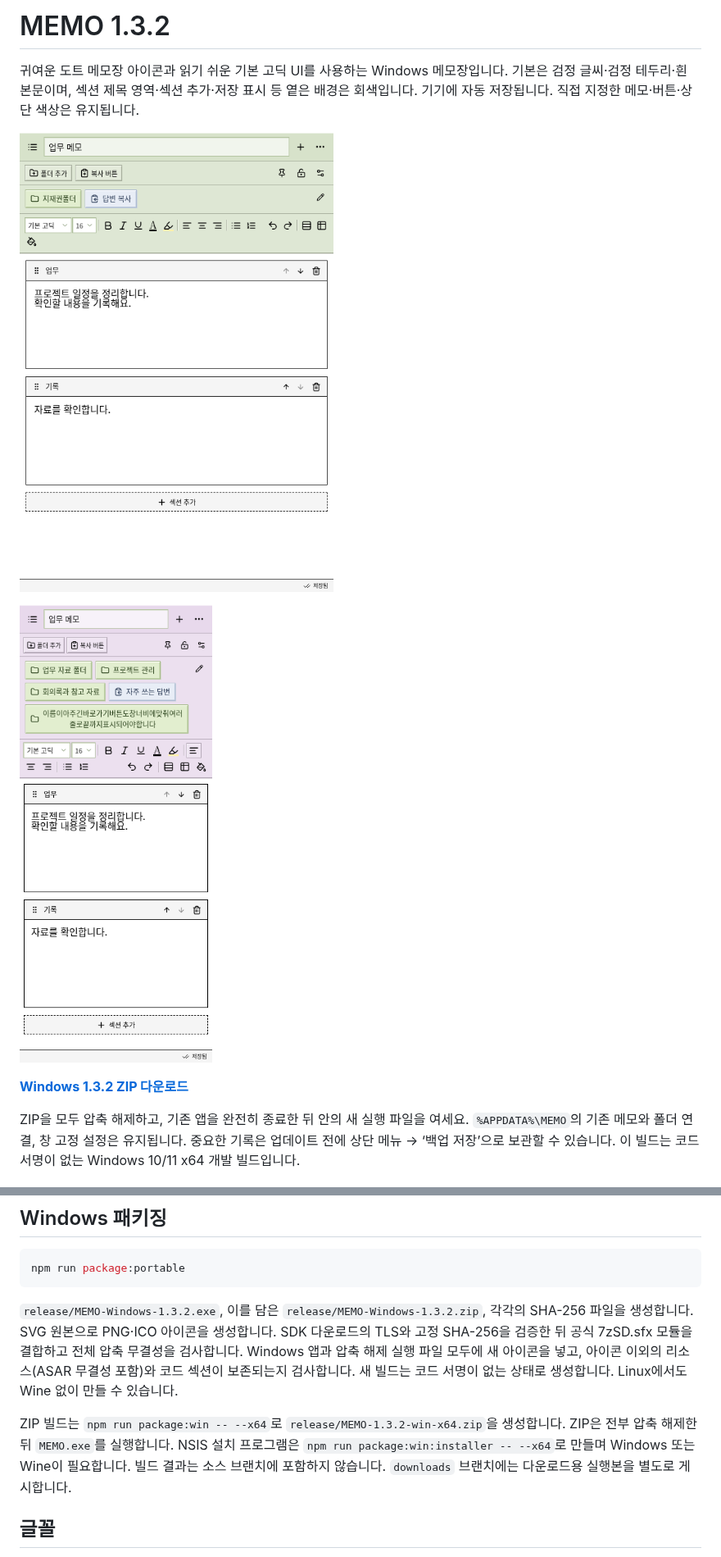
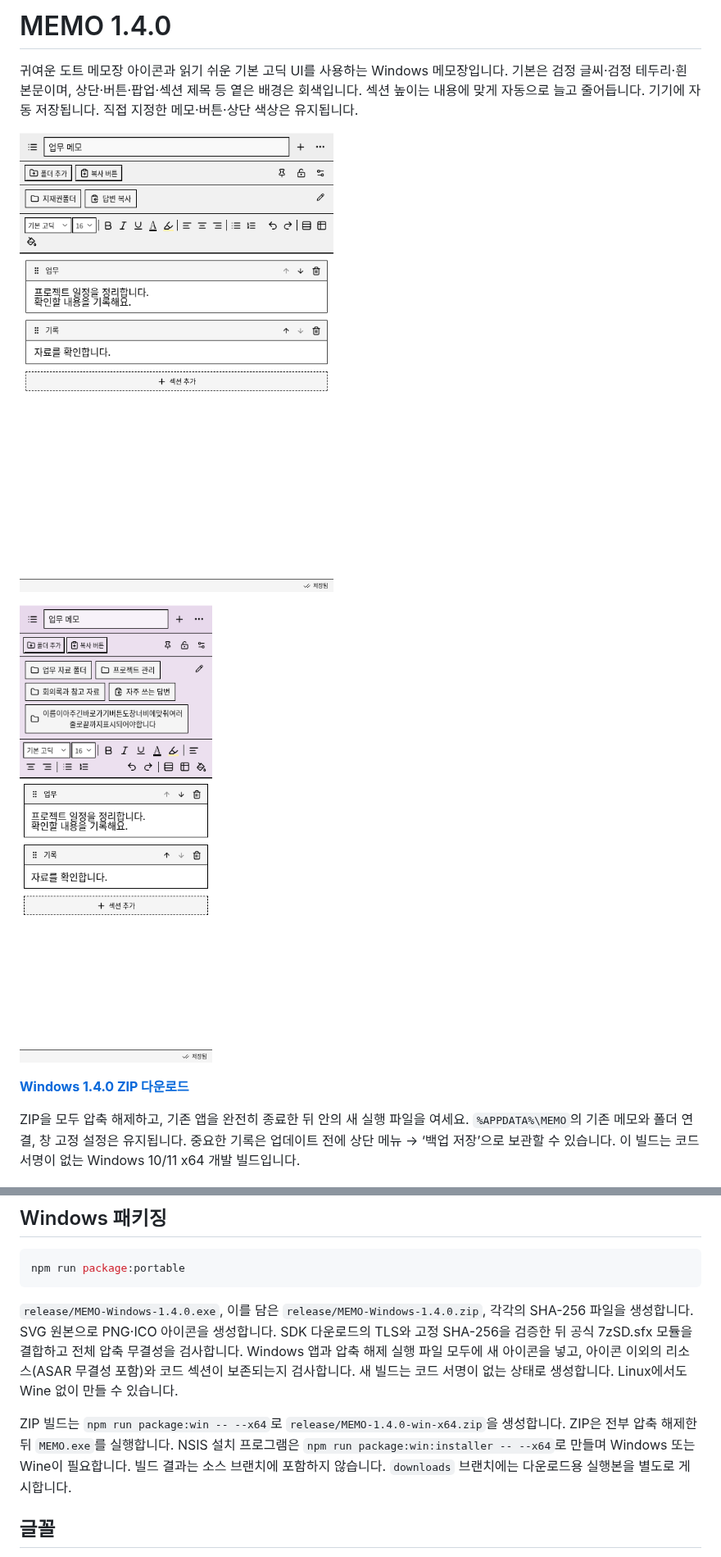
Before and after one commit to leejiwon921215-star/MEMO, a Markdown page: README.md, 2 parts joined by grey strips. Shown at 82% size. GitHub-like rendering; pictures changed too: docs/preview.png, docs/wrapped-preview.png.

Commit message:
Add shared color favorites, batch button colors and content-sized neutral memo UI

````diff
--- a/README.md
+++ b/README.md
@@ -1,12 +1,12 @@
-# MEMO 1.3.2
+# MEMO 1.4.0
 
-귀여운 도트 메모장 아이콘과 읽기 쉬운 기본 고딕 UI를 사용하는 Windows 메모장입니다. 기본은 검정 글씨·검정 테두리·흰 본문이며, 섹션 제목 영역·섹션 추가·저장 표시 등 옅은 배경은 회색입니다. 기기에 자동 저장됩니다. 직접 지정한 메모·버튼·상단 색상은 유지됩니다.
+귀여운 도트 메모장 아이콘과 읽기 쉬운 기본 고딕 UI를 사용하는 Windows 메모장입니다. 기본은 검정 글씨·검정 테두리·흰 본문이며, 상단·버튼·팝업·섹션 제목 등 옅은 배경은 회색입니다. 섹션 높이는 내용에 맞게 자동으로 늘고 줄어듭니다. 기기에 자동 저장됩니다. 직접 지정한 메모·버튼·상단 색상은 유지됩니다.
 
 ![메모 화면](docs/preview.png)
 
 ![좁은 창에서 줄바꿈되는 바로가기와 상단 색상](docs/wrapped-preview.png)
 
-**[Windows 1.3.2 ZIP 다운로드](https://github.com/leejiwon921215-star/MEMO/raw/refs/heads/downloads/MEMO-Windows-1.3.2.zip)**
+**[Windows 1.4.0 ZIP 다운로드](https://github.com/leejiwon921215-star/MEMO/raw/refs/heads/downloads/MEMO-Windows-1.4.0.zip)**
 
 ZIP을 모두 압축 해제하고, 기존 앱을 완전히 종료한 뒤 안의 새 실행 파일을 여세요. `%APPDATA%\MEMO`의 기존 메모와 폴더 연결, 창 고정 설정은 유지됩니다. 중요한 기록은 업데이트 전에 상단 메뉴 → ‘백업 저장’으로 보관할 수 있습니다. 이 빌드는 코드 서명이 없는 Windows 10/11 x64 개발 빌드입니다.
 
@@ -74,9 +75,9 @@ TLS와 패키지 무결성 검증을 유지합니다. 개발 서버는 환경을
 npm run package:portable
 ```
 
-`release/MEMO-Windows-1.3.2.exe`, 이를 담은 `release/MEMO-Windows-1.3.2.zip`, 각각의 SHA-256 파일을 생성합니다. SVG 원본으로 PNG·ICO 아이콘을 생성합니다. SDK 다운로드의 TLS와 고정 SHA-256을 검증한 뒤 공식 7zSD.sfx 모듈을 결합하고 전체 압축 무결성을 검사합니다. Windows 앱과 압축 해제 실행 파일 모두에 새 아이콘을 넣고, 아이콘 이외의 리소스(ASAR 무결성 포함)와 코드 섹션이 보존되는지 검사합니다. 새 빌드는 코드 서명이 없는 상태로 생성합니다. Linux에서도 Wine 없이 만들 수 있습니다.
+`release/MEMO-Windows-1.4.0.exe`, 이를 담은 `release/MEMO-Windows-1.4.0.zip`, 각각의 SHA-256 파일을 생성합니다. SVG 원본으로 PNG·ICO 아이콘을 생성합니다. SDK 다운로드의 TLS와 고정 SHA-256을 검증한 뒤 공식 7zSD.sfx 모듈을 결합하고 전체 압축 무결성을 검사합니다. Windows 앱과 압축 해제 실행 파일 모두에 새 아이콘을 넣고, 아이콘 이외의 리소스(ASAR 무결성 포함)와 코드 섹션이 보존되는지 검사합니다. 새 빌드는 코드 서명이 없는 상태로 생성합니다. Linux에서도 Wine 없이 만들 수 있습니다.
 
-ZIP 빌드는 `npm run package:win -- --x64`로 `release/MEMO-1.3.2-win-x64.zip`을 생성합니다. ZIP은 전부 압축 해제한 뒤 `MEMO.exe`를 실행합니다. NSIS 설치 프로그램은 `npm run package:win:installer -- --x64`로 만들며 Windows 또는 Wine이 필요합니다. 빌드 결과는 소스 브랜치에 포함하지 않습니다. `downloads` 브랜치에는 다운로드용 실행본을 별도로 게시합니다.
+ZIP 빌드는 `npm run package:win -- --x64`로 `release/MEMO-1.4.0-win-x64.zip`을 생성합니다. ZIP은 전부 압축 해제한 뒤 `MEMO.exe`를 실행합니다. NSIS 설치 프로그램은 `npm run package:win:installer -- --x64`로 만들며 Windows 또는 Wine이 필요합니다. 빌드 결과는 소스 브랜치에 포함하지 않습니다. `downloads` 브랜치에는 다운로드용 실행본을 별도로 게시합니다.
 
 ## 글꼴
 
````
Also changed, not shown: other parts of README.md (+4 -3 lines), 16 other files.
